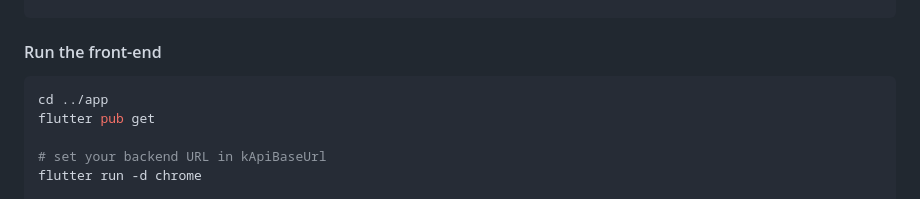
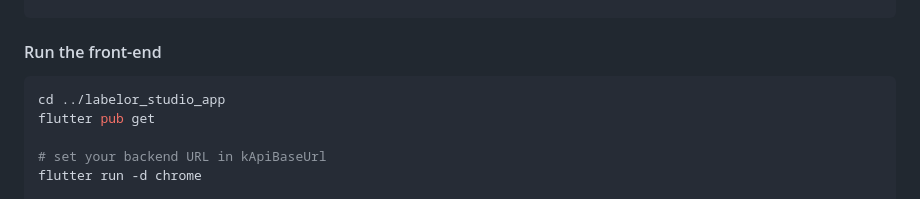
Before and after one commit to joselitojunior94/labelorstudio, a Markdown page: README.md, the part around the change. GitHub-like rendering.

````diff
--- a/README.md
+++ b/README.md
@@ -78,7 +78,7 @@ python manage.py runserver
 #### Run the front-end
 
 ```bash
-cd ../app
+cd ../labelor_studio_app
 flutter pub get
 
 # set your backend URL in kApiBaseUrl
````
